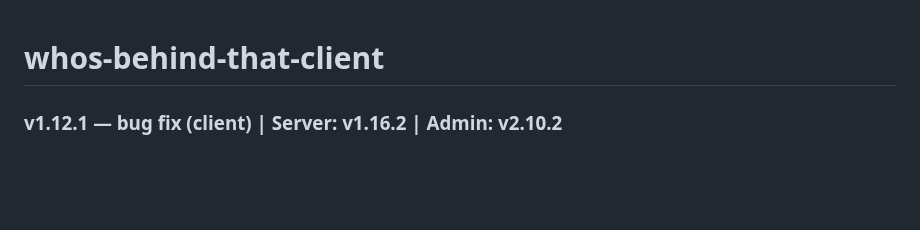
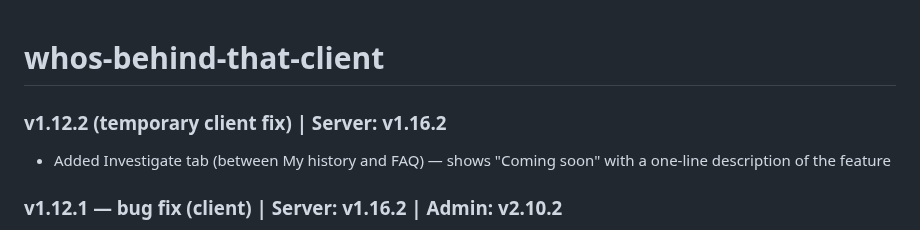
Before and after one commit to haimglikman/whos-behind-that-client, a Markdown page: README.md, the part around the change. Drawn GitHub-style; blank space fills up the shorter version.

```diff
--- a/README.md
+++ b/README.md
@@ -1,4 +1,7 @@
 # whos-behind-that-client
+
+### v1.12.2 (temporary client fix) | Server: v1.16.2
+- Added Investigate tab (between My history and FAQ) — shows "Coming soon" with a one-line description of the feature
 
 ### v1.12.1 — bug fix (client) | Server: v1.16.2 | Admin: v2.10.2
 - Added og:image:secure_url, og:image:type, and og:image:alt meta tags for better social platform scraper compatibility (LinkedIn, Facebook, Linktree)
```
